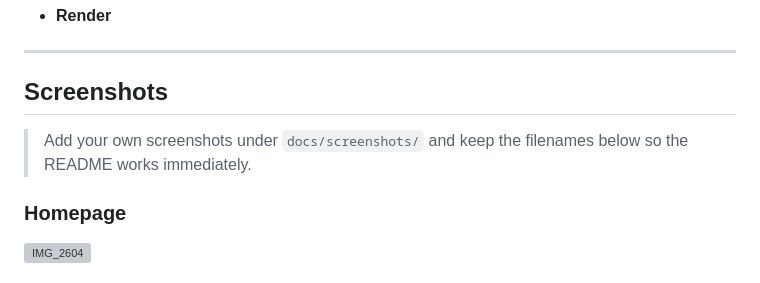
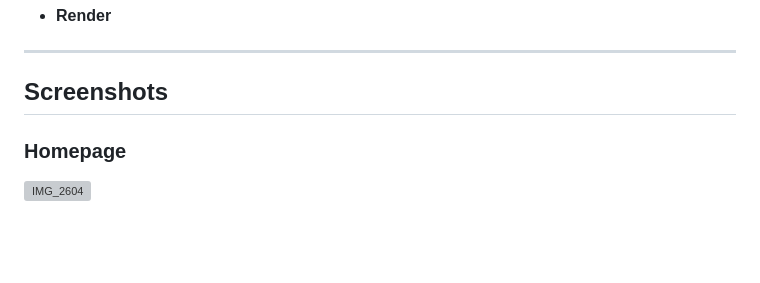
Before and after one commit to pavlapintaric235/LOTR-shop, a Markdown page: README.md, the part around the change. Rendered like a GitHub page; blank space fills up the shorter version; grey boxes are pictures that could not be loaded.

Commit message:
Update README to remove screenshot instructions
Removed instruction for adding screenshots in README.

```diff
--- a/README.md
+++ b/README.md
@@ -98,7 +98,6 @@ The project combines a REST API backend with a minimal frontend that consumes th
 
 ## Screenshots
 
-> Add your own screenshots under `docs/screenshots/` and keep the filenames below so the README works immediately.
 
 ### Homepage
 <img width="1833" height="1573" alt="IMG_2604" src="https://github.com/user-attachments/assets/811e3ca5-3e0d-4ea4-816c-c635c40e4878" />
```
